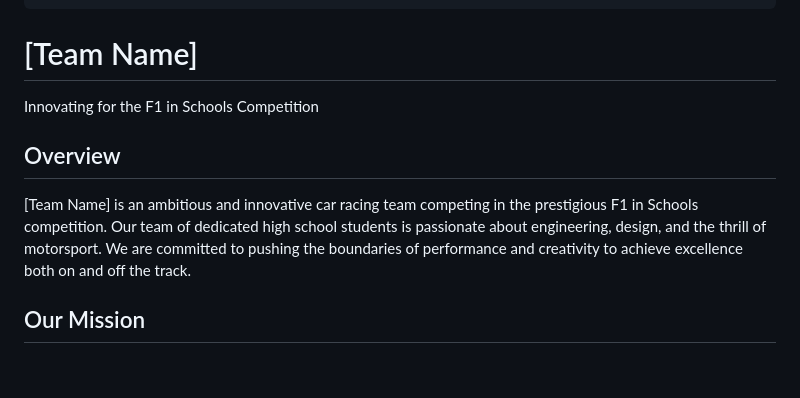
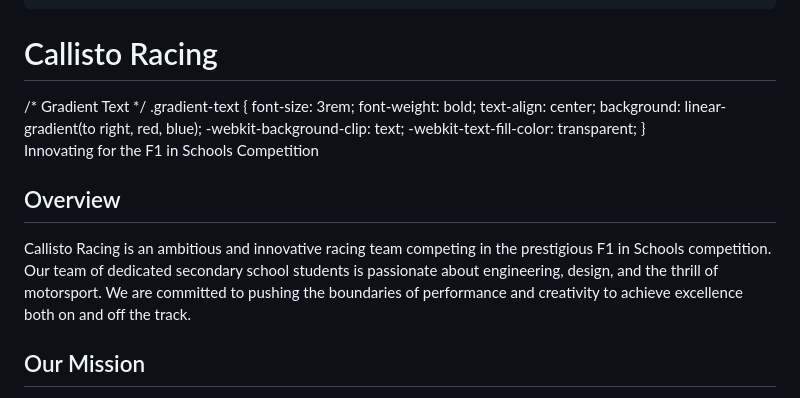
Before and after one commit to callistoracing/callistoracing.github.io, a Markdown page: index.md, the part around the change. Rendered like a GitHub page; blank space fills up the shorter version.

```diff
--- a/index.md
+++ b/index.md
@@ -76,7 +76,16 @@
 
   <!-- Header Section -->
   <header>
-    <h1>[Team Name]</h1>
+    <h1>Callisto Racing</h1>
+    /* Gradient Text */
+.gradient-text {
+  font-size: 3rem;
+  font-weight: bold;
+  text-align: center;
+  background: linear-gradient(to right, red, blue);
+  -webkit-background-clip: text;
+  -webkit-text-fill-color: transparent;
+}
     <p>Innovating for the F1 in Schools Competition</p>
   </header>
 
@@ -84,7 +93,7 @@
   <section>
     <h2>Overview</h2>
     <p>
-      [Team Name] is an ambitious and innovative car racing team competing in the prestigious F1 in Schools competition. Our team of dedicated high school students is passionate about engineering, design, and the thrill of motorsport. We are committed to pushing the boundaries of performance and creativity to achieve excellence both on and off the track.
+      Callisto Racing is an ambitious and innovative racing team competing in the prestigious F1 in Schools competition. Our team of dedicated secondary school students is passionate about engineering, design, and the thrill of motorsport. We are committed to pushing the boundaries of performance and creativity to achieve excellence both on and off the track.
     </p>
   </section>
 
```
